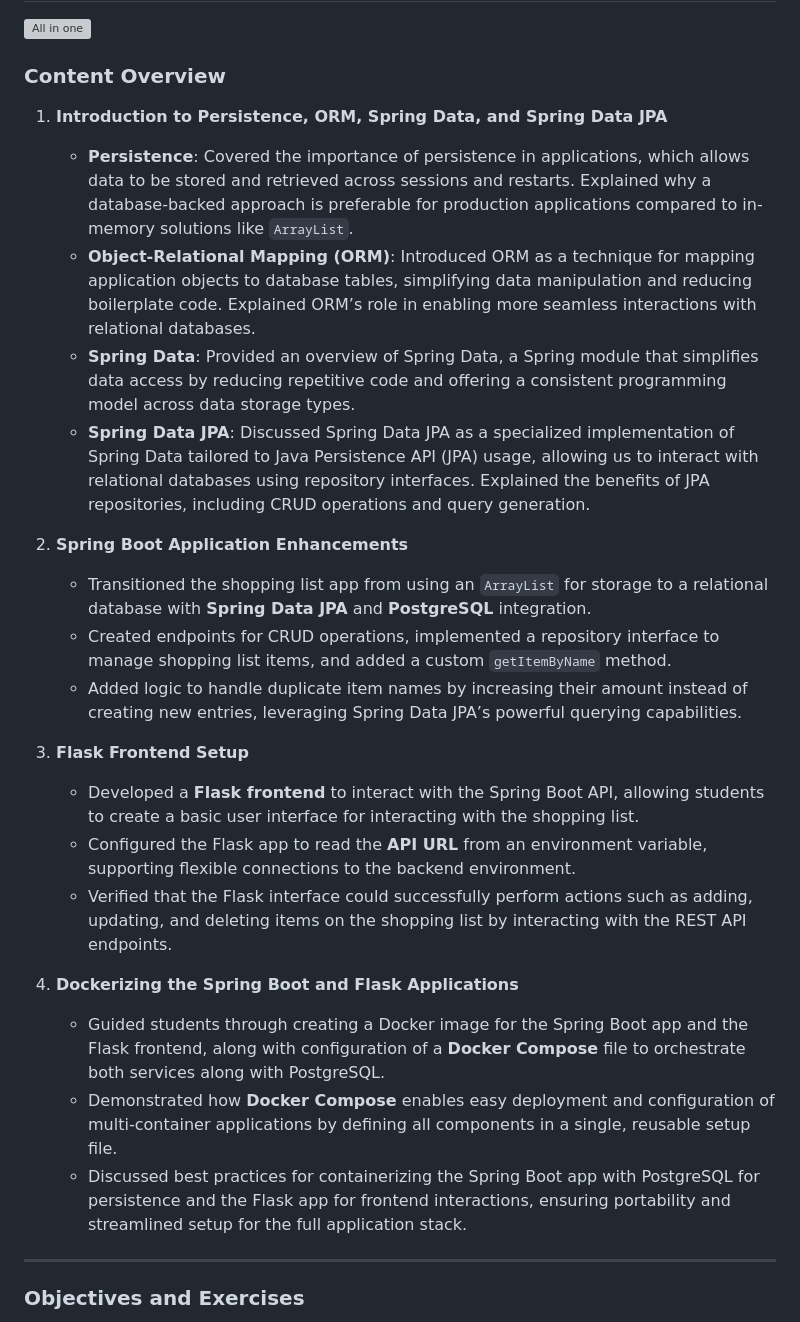
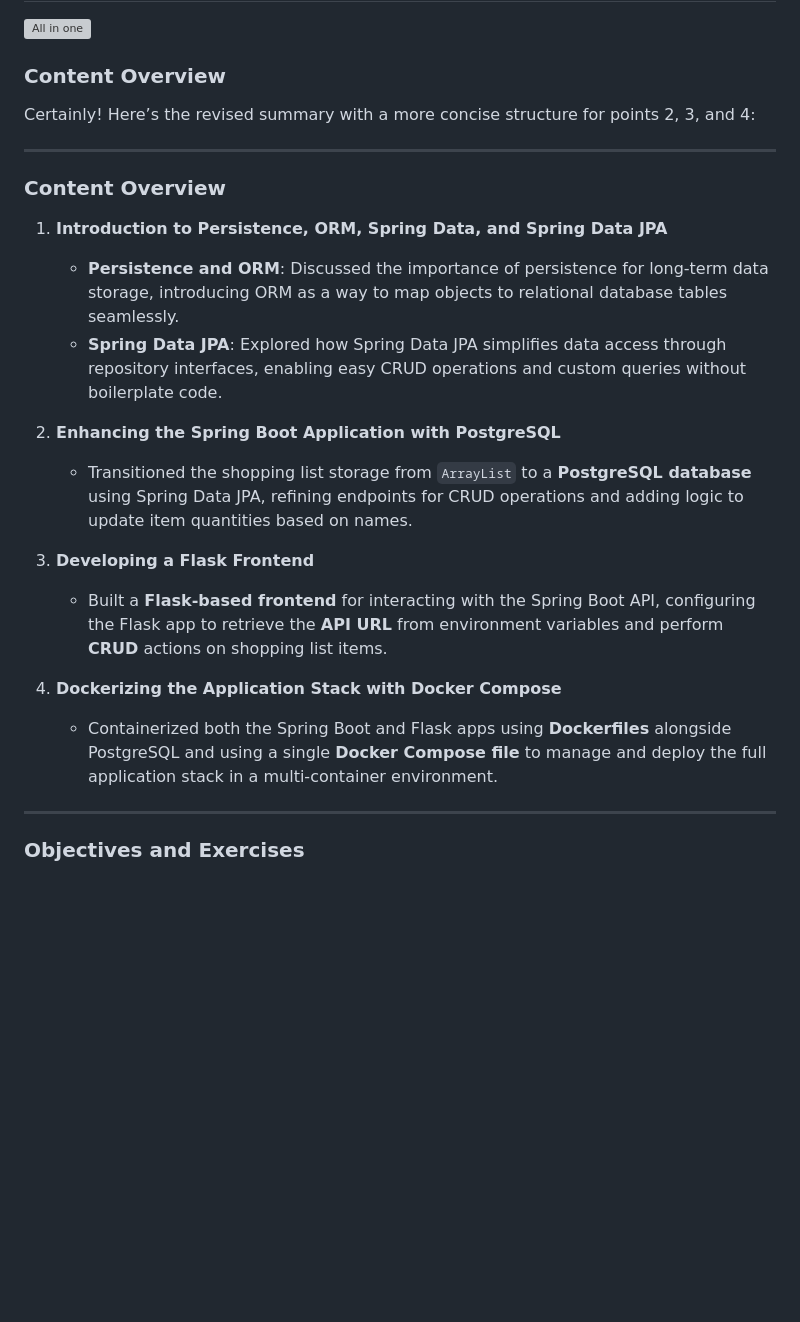
Before and after one commit to maeddes/hse-24-winter, a Markdown page: README.md, the part around the change printed below. GitHub-like rendering; blank space fills up the shorter version; grey boxes are pictures that could not be loaded.

Commit message:
summarized

```diff
--- a/README.md
+++ b/README.md
@@ -391,26 +391,24 @@ By the end of this lecture, students will be able to:
 
 ### **Content Overview**
 
+Certainly! Here’s the revised summary with a more concise structure for points 2, 3, and 4:
+
+---
+
+### **Content Overview**
+
 1. **Introduction to Persistence, ORM, Spring Data, and Spring Data JPA**
-   - **Persistence**: Covered the importance of persistence in applications, which allows data to be stored and retrieved across sessions and restarts. Explained why a database-backed approach is preferable for production applications compared to in-memory solutions like `ArrayList`.
-   - **Object-Relational Mapping (ORM)**: Introduced ORM as a technique for mapping application objects to database tables, simplifying data manipulation and reducing boilerplate code. Explained ORM’s role in enabling more seamless interactions with relational databases.
-   - **Spring Data**: Provided an overview of Spring Data, a Spring module that simplifies data access by reducing repetitive code and offering a consistent programming model across data storage types.
-   - **Spring Data JPA**: Discussed Spring Data JPA as a specialized implementation of Spring Data tailored to Java Persistence API (JPA) usage, allowing us to interact with relational databases using repository interfaces. Explained the benefits of JPA repositories, including CRUD operations and query generation.
+   - **Persistence and ORM**: Discussed the importance of persistence for long-term data storage, introducing ORM as a way to map objects to relational database tables seamlessly.
+   - **Spring Data JPA**: Explored how Spring Data JPA simplifies data access through repository interfaces, enabling easy CRUD operations and custom queries without boilerplate code.
 
-2. **Spring Boot Application Enhancements**
-   - Transitioned the shopping list app from using an `ArrayList` for storage to a relational database with **Spring Data JPA** and **PostgreSQL** integration.
-   - Created endpoints for CRUD operations, implemented a repository interface to manage shopping list items, and added a custom `getItemByName` method.
-   - Added logic to handle duplicate item names by increasing their amount instead of creating new entries, leveraging Spring Data JPA’s powerful querying capabilities.
+2. **Enhancing the Spring Boot Application with PostgreSQL**
+   - Transitioned the shopping list storage from `ArrayList` to a **PostgreSQL database** using Spring Data JPA, refining endpoints for CRUD operations and adding logic to update item quantities based on names.
 
-3. **Flask Frontend Setup**
-   - Developed a **Flask frontend** to interact with the Spring Boot API, allowing students to create a basic user interface for interacting with the shopping list.
-   - Configured the Flask app to read the **API URL** from an environment variable, supporting flexible connections to the backend environment.
-   - Verified that the Flask interface could successfully perform actions such as adding, updating, and deleting items on the shopping list by interacting with the REST API endpoints.
+3. **Developing a Flask Frontend**
+   - Built a **Flask-based frontend** for interacting with the Spring Boot API, configuring the Flask app to retrieve the **API URL** from environment variables and perform **CRUD** actions on shopping list items.
 
-4. **Dockerizing the Spring Boot and Flask Applications**
-   - Guided students through creating a Docker image for the Spring Boot app and the Flask frontend, along with configuration of a **Docker Compose** file to orchestrate both services along with PostgreSQL.
-   - Demonstrated how **Docker Compose** enables easy deployment and configuration of multi-container applications by defining all components in a single, reusable setup file.
-   - Discussed best practices for containerizing the Spring Boot app with PostgreSQL for persistence and the Flask app for frontend interactions, ensuring portability and streamlined setup for the full application stack.
+4. **Dockerizing the Application Stack with Docker Compose**
+   - Containerized both the Spring Boot and Flask apps using **Dockerfiles** alongside PostgreSQL and  using a single **Docker Compose file** to manage and deploy the full application stack in a multi-container environment.
 
 ---
 
```
Also changed, not shown: other parts of README.md (+0 -1 lines).
